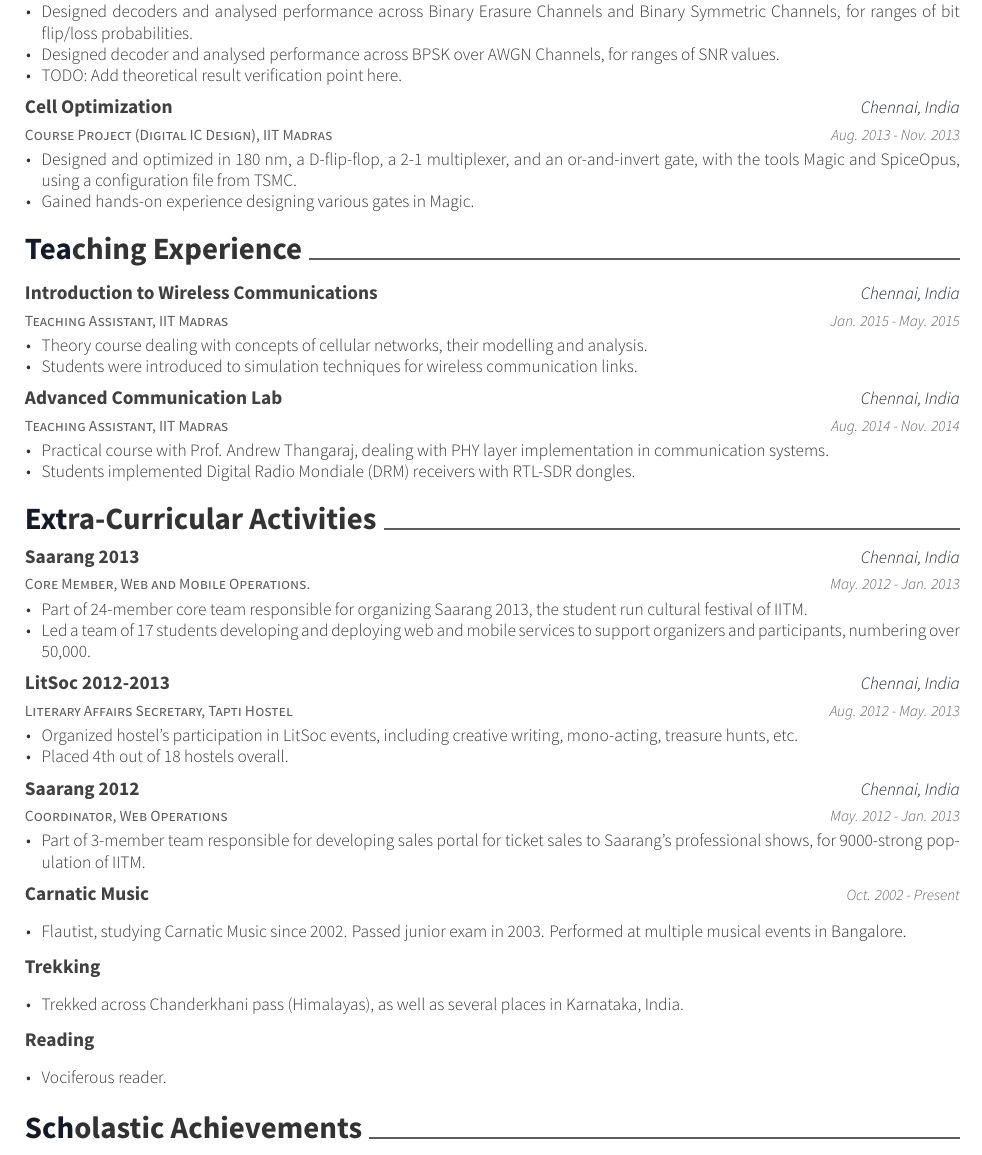
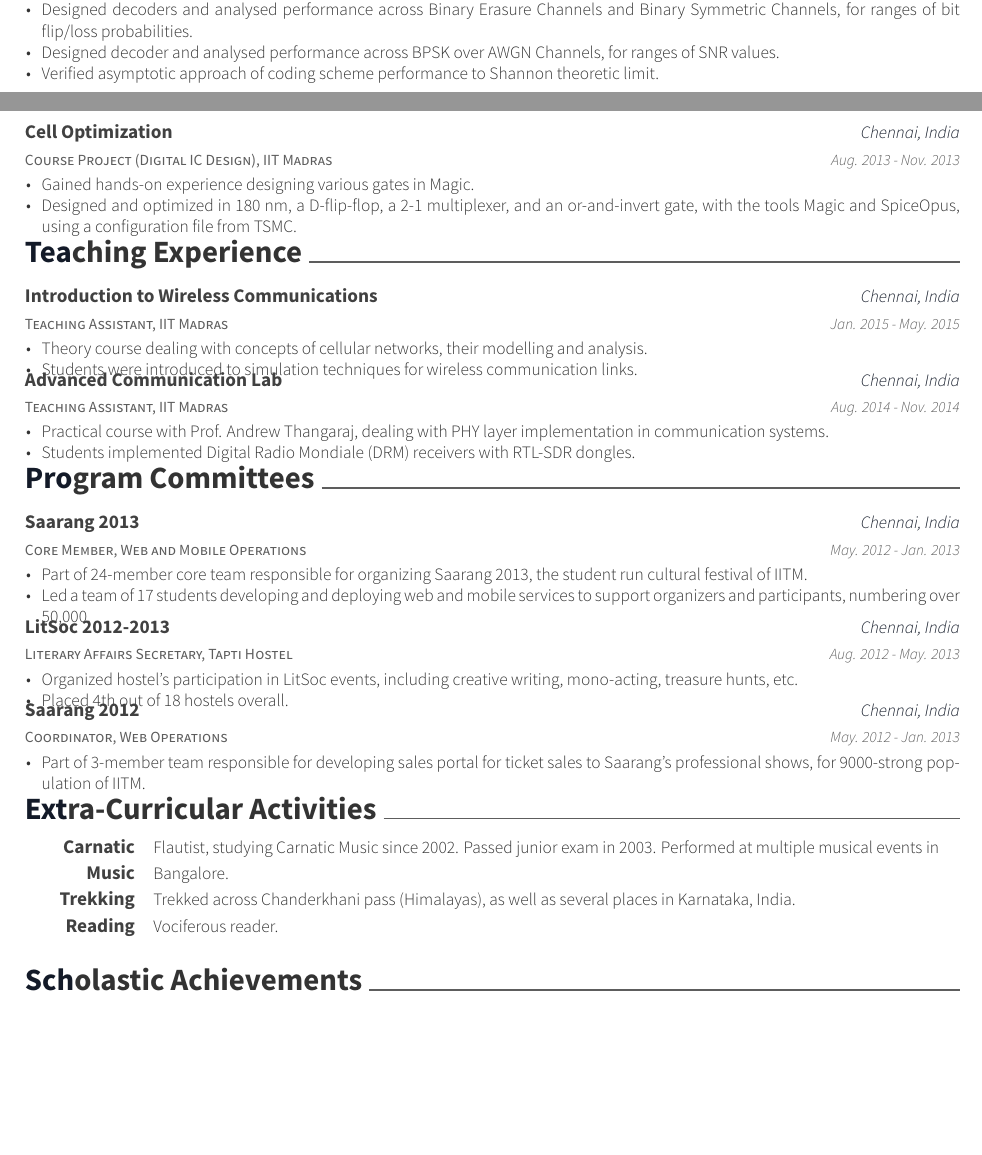
Before and after one commit to protik09/resume, a LaTeX CV (mardava_gubbi_cv_two_pages.tex, which reads awesome-cv.cls, resume/projects.tex, two_pages/academic_projects.tex): part of page 2 of 2 before the commit and two parts of pages 1 and 2 of 2 after it, the two joined at a grey line, cut so that both start at the same text, the shorter picture padded with empty space. Compiled offline with XeLaTeX.

Commit message:
Refactor LaTeX code base to start compiling for multiple resume forms

```diff
--- a/awesome-cv.cls
+++ b/awesome-cv.cls
@@ -539,6 +539,7 @@
 	\entrypositionstyle{#1} & \entrydatestyle{#4} \\}
 	\multicolumn{2}{L{17cm}}{\descriptionstyle{#5}} \\
 \end{tabular*}
+	\vspace{-4mm}
 }
 
 % Define an environment for cvsubentry
--- a/mardava_gubbi_cv.tex
+++ b/mardava_gubbi_cv_two_pages.tex
@@ -24,7 +24,7 @@
 \fontdir[fonts/]
 
 %%% Configure a directory location for sections
-\newcommand*{\sectiondir}{resume/}
+\newcommand*{\sectiondir}{two_pages/}
 
 %%% Override color
 % Awesome Colors: awesome-emerald, awesome-skyblue, awesome-red, awesome-pink, awesome-orange
--- a/resume/projects.tex
+++ /dev/null
@@ -19,27 +0,0 @@
-	\cventry
-	{Course Project (Modern Coding Theory), IIT Madras}
-	{LDPC Decoder Analysis}
-	{Chennai, India}
-	{Aug. 2013 - Nov. 2013}
-	{
-		\begin{cvitems}
-			\item{Developed Low Density Parity Check (LDPC) decoders using Tanner Graph of 15,000 nodes, built with modified Progressive Edge Growth algorithm.}
-			\item{Designed decoders and analysed performance across Binary Erasure Channels and Binary Symmetric Channels, for ranges of bit flip/loss probabilities.}
-			\item{Designed decoder and analysed performance across BPSK over AWGN Channels, for ranges of SNR values.}
-			\item{TODO: Add theoretical result verification point here.}
-		\end{cvitems}
-	}
-
-	\cventry
-	{Course Project (Digital IC Design), IIT Madras}
-	{Cell Optimization}
-	{Chennai, India}
-	{Aug. 2013 - Nov. 2013}
-	{
-		\begin{cvitems}
-			\item{Designed and optimized in 180 nm, a D-flip-flop, a 2-1 multiplexer, and an or-and-invert gate, with the tools Magic and SpiceOpus, using a configuration file from TSMC.}
-			\item{Gained hands-on experience designing various gates in Magic.}
-		\end{cvitems}
-	}
-
-\end{cventries}
--- /dev/null
+++ b/two_pages/academic_projects.tex
@@ -0,0 +19,27 @@
+	\cventry
+	{Course Project (\href{http://www.ee.iitm.ac.in/2015/03/modern-coding-theory-ee5161/}{Modern Coding Theory}), IIT Madras}
+	{LDPC Decoder Analysis}
+	{Chennai, India}
+	{Aug. 2013 - Nov. 2013}
+	{
+		\begin{cvitems}
+		\item{Developed Low Density Parity Check (LDPC) decoders using Tanner Graph of 15,000 nodes, built with modified Progressive Edge Growth algorithm.}
+		\item{Designed decoders and analysed performance across Binary Erasure Channels and Binary Symmetric Channels, for ranges of bit flip/loss probabilities.}
+		\item{Designed decoder and analysed performance across BPSK over AWGN Channels, for ranges of SNR values.}
+		\item{Verified asymptotic approach of coding scheme performance to Shannon theoretic limit.}
+		\end{cvitems}
+	}
+
+	\cventry
+	{Course Project (Digital IC Design), IIT Madras}
+	{Cell Optimization}
+	{Chennai, India}
+	{Aug. 2013 - Nov. 2013}
+	{
+		\begin{cvitems}
+		\item{Gained hands-on experience designing various gates in Magic.}
+		\item{Designed and optimized in 180 nm, a D-flip-flop, a 2-1 multiplexer, and an or-and-invert gate, with the tools Magic and SpiceOpus, using a configuration file from TSMC.}
+		\end{cvitems}
+	}
+
+\end{cventries}
--- /dev/null
+++ b/two_pages/extra_curricular_activities.tex
@@ -0,0 +1,16 @@
+\cvsection{Extra-Curricular Activities}
+	\begin{cvskills}
+
+	\cvskill
+	{Carnatic Music}
+	{Flautist, studying Carnatic Music since 2002. Passed junior exam in 2003. Performed at multiple musical events in Bangalore.}
+
+	\cvskill
+	{Trekking}
+	{Trekked across Chanderkhani pass (Himalayas), as well as several places in Karnataka, India.}
+
+	\cvskill
+	{Reading}
+	{Vociferous reader.}
+
+	\end{cvskills}
--- a/resume/cocurricular.tex
+++ b/two_pages/program_committees.tex
@@ -1,7 +1,7 @@
-\cvsection{Extra-Curricular Activities}
+\cvsection{Program Committees}
 \begin{cventries}
 	\cventry
-	{Core Member, Web and Mobile Operations.}
+	{Core Member, Web and Mobile Operations}
 	{Saarang 2013}
 	{Chennai, India}
 	{May. 2012 - Jan. 2013}
@@ -35,37 +35,4 @@
 		\end{cvitems}
 	}
 
-	\cventry
-	{}
-	{Carnatic Music}
-	{}
-	{Oct. 2002 - Present}
-	{
-		\begin{cvitems}
-		\item{Flautist, studying Carnatic Music since 2002. Passed junior exam in 2003. Performed at multiple musical events in Bangalore.}
-		\end{cvitems}
-	}
-
-	\cventry
-	{}
-	{Trekking}
-	{}
-	{}
-	{
-		\begin{cvitems}
-		\item{Trekked across Chanderkhani pass (Himalayas), as well as several places in Karnataka, India.}
-		\end{cvitems}
-	}
-
-	\cventry
-	{}
-	{Reading}
-	{}
-	{}
-	{
-		\begin{cvitems}
-		\item{Vociferous reader.}
-		\end{cvitems}
-	}
-
 \end{cventries}
--- a/resume/teaching.tex
+++ b/two_pages/teaching_experience.tex
@@ -19,7 +19,7 @@
 	{Aug. 2014 - Nov. 2014}
 	{
 		\begin{cvitems}
-		\item{Practical course with Prof. Andrew Thangaraj, dealing with PHY layer implementation in communication systems.}
+		\item{Practical course with \href{http://www.ee.iitm.ac.in/~andrew/}{Prof. Andrew Thangaraj}, dealing with PHY layer implementation in communication systems.}
 		\item{Students implemented Digital Radio Mondiale (DRM) receivers with RTL-SDR dongles.}
 		\end{cvitems}
 	}
```
Also changed, not shown: two_pages/education.tex (renamed from resume/education.tex, +2 -2 lines), two_pages/industry_experience.tex (renamed from resume/experience.tex, +4 -4 lines), Makefile, two_pages/scholastic_achievements.tex (renamed from resume/scholastic.tex), mardava_gubbi_cv_two_pages.tex (11 more changed lines), resume/projects.tex (18 more changed lines), two_pages/academic_projects.tex (18 more changed lines), 1 other file. Lines whose indentation alone changed are shown as unchanged.
